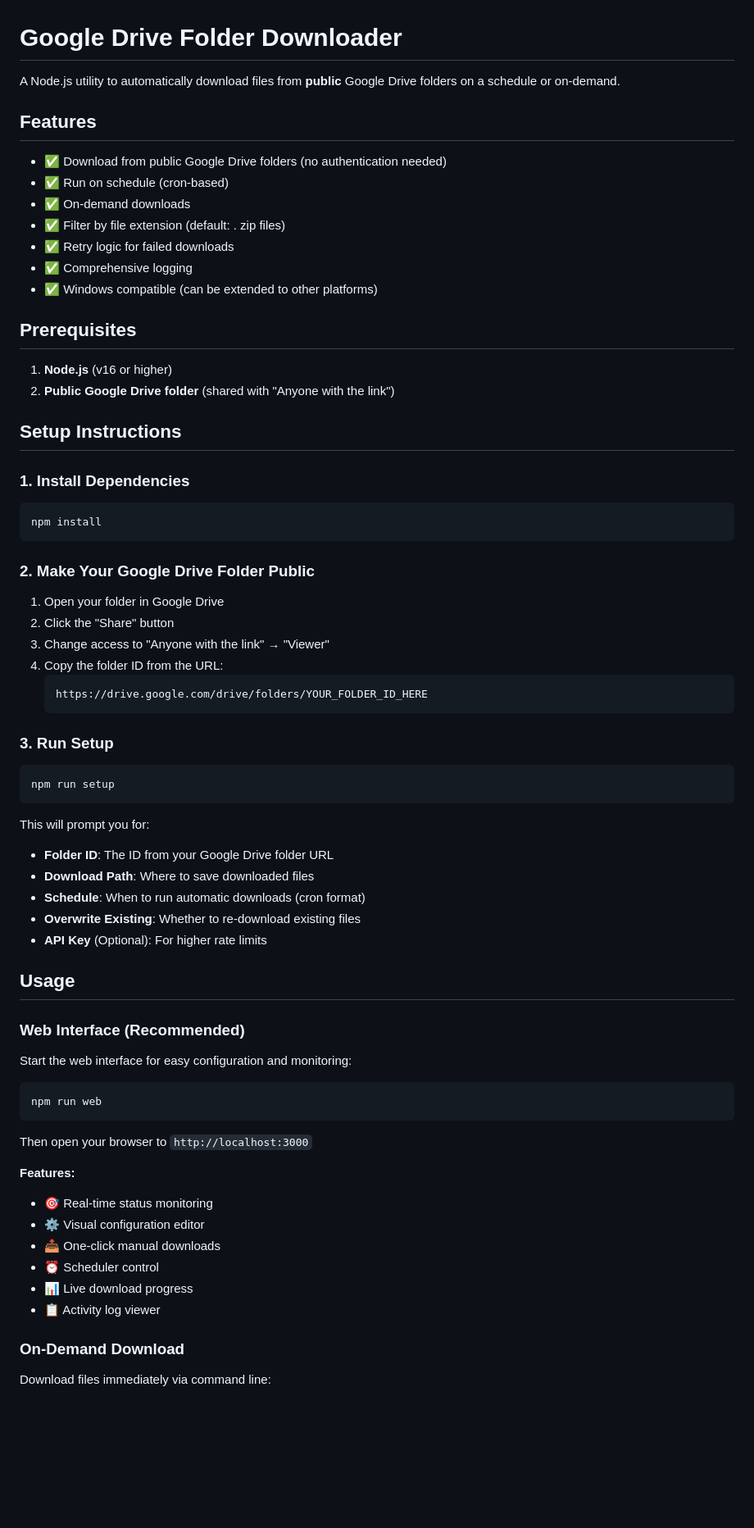
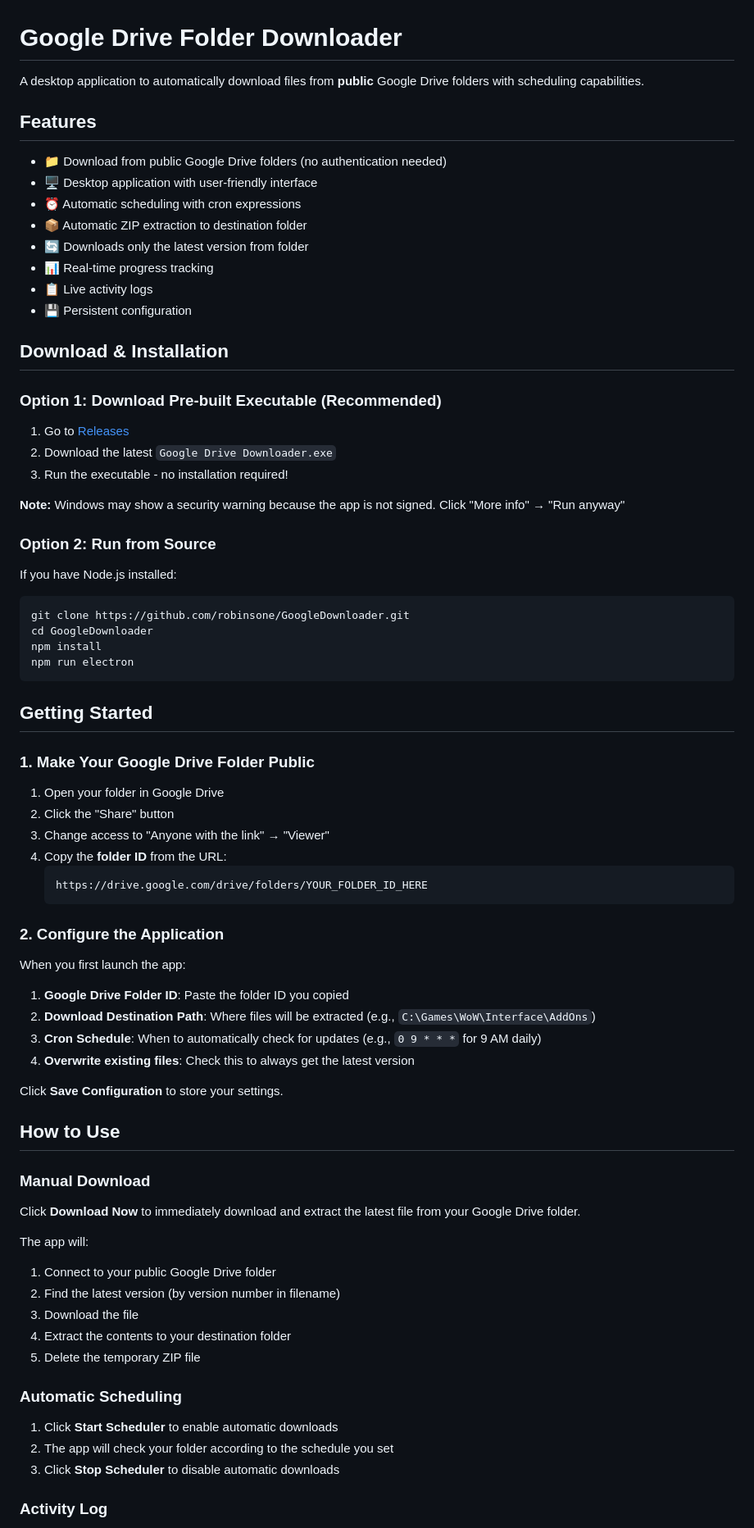
Before and after one commit to robinsone/GoogleDownloader, a Markdown page: README.md, the part around one of its changes. Shown at 82% size. GitHub-like rendering; blank space fills up the shorter version.

````diff
--- a/README.md
+++ b/README.md
@@ -1,74 +1,80 @@
 # Google Drive Folder Downloader
 
-A Node.js utility to automatically download files from **public** Google Drive folders on a schedule or on-demand.
+A desktop application to automatically download files from **public** Google Drive folders with scheduling capabilities.
 
 ## Features
 
-- ✅ Download from public Google Drive folders (no authentication needed)
-- ✅ Run on schedule (cron-based)
-- ✅ On-demand downloads
-- ✅ Filter by file extension (default: . zip files)
-- ✅ Retry logic for failed downloads
-- ✅ Comprehensive logging
-- ✅ Windows compatible (can be extended to other platforms)
+- 📁 Download from public Google Drive folders (no authentication needed)
+- 🖥️ Desktop application with user-friendly interface
+- ⏰ Automatic scheduling with cron expressions
+- 📦 Automatic ZIP extraction to destination folder
+- 🔄 Downloads only the latest version from folder
+- 📊 Real-time progress tracking
+- 📋 Live activity logs
+- 💾 Persistent configuration
 
-## Prerequisites
+## Download & Installation
 
-1. **Node.js** (v16 or higher)
-2. **Public Google Drive folder** (shared with "Anyone with the link")
+### Option 1: Download Pre-built Executable (Recommended)
 
-## Setup Instructions
+1. Go to [Releases](https://github.com/robinsone/GoogleDownloader/releases)
+2. Download the latest `Google Drive Downloader.exe`
+3. Run the executable - no installation required!
 
-### 1. Install Dependencies
+**Note:** Windows may show a security warning because the app is not signed. Click "More info" → "Run anyway"
+
+### Option 2: Run from Source
+
+If you have Node.js installed:
 
 ```bash
+git clone https://github.com/robinsone/GoogleDownloader.git
+cd GoogleDownloader
 npm install
+npm run electron
 ```
 
-### 2. Make Your Google Drive Folder Public
+## Getting Started
+
+### 1. Make Your Google Drive Folder Public
 
 1. Open your folder in Google Drive
 2. Click the "Share" button
 3. Change access to "Anyone with the link" → "Viewer"
-4. Copy the folder ID from the URL:
+4. Copy the **folder ID** from the URL:
    ```
    https://drive.google.com/drive/folders/YOUR_FOLDER_ID_HERE
    ```
 
-### 3. Run Setup
+### 2. Configure the Application
 
-```bash
-npm run setup
-```
+When you first launch the app:
 
-This will prompt you for:
-- **Folder ID**: The ID from your Google Drive folder URL
-- **Download Path**: Where to save downloaded files
-- **Schedule**: When to run automatic downloads (cron format)
-- **Overwrite Existing**: Whether to re-download existing files
-- **API Key** (Optional): For higher rate limits
+1. **Google Drive Folder ID**: Paste the folder ID you copied
+2. **Download Destination Path**: Where files will be extracted (e.g., `C:\Games\WoW\Interface\AddOns`)
+3. **Cron Schedule**: When to automatically check for updates (e.g., `0 9 * * *` for 9 AM daily)
+4. **Overwrite existing files**: Check this to always get the latest version
 
-## Usage
+Click **Save Configuration** to store your settings.
 
-### Web Interface (Recommended)
+## How to Use
 
-Start the web interface for easy configuration and monitoring:
+### Manual Download
 
-```bash
-npm run web
-```
+Click **Download Now** to immediately download and extract the latest file from your Google Drive folder.
 
-Then open your browser to `http://localhost:3000`
+The app will:
+1. Connect to your public Google Drive folder
+2. Find the latest version (by version number in filename)
+3. Download the file
+4. Extract the contents to your destination folder
+5. Delete the temporary ZIP file
 
-**Features:**
-- 🎯 Real-time status monitoring
-- ⚙️ Visual configuration editor
-- 📥 One-click manual downloads
-- ⏰ Scheduler control
-- 📊 Live download progress
-- 📋 Activity log viewer
+### Automatic Scheduling
 
-### On-Demand Download
+1. Click **Start Scheduler** to enable automatic downloads
+2. The app will check your folder according to the schedule you set
+3. Click **Stop Scheduler** to disable automatic downloads
 
-Download files immediately via command line:
+### Activity Log
 
````
Also changed, not shown: other parts of README.md (+45 -101 lines).
